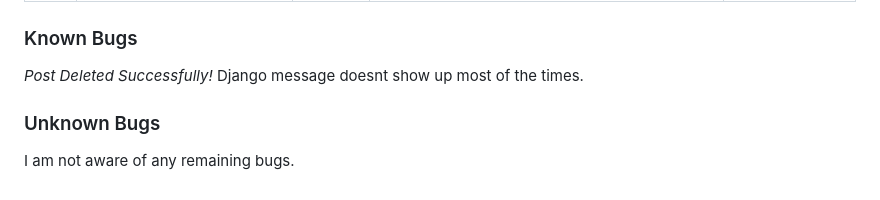
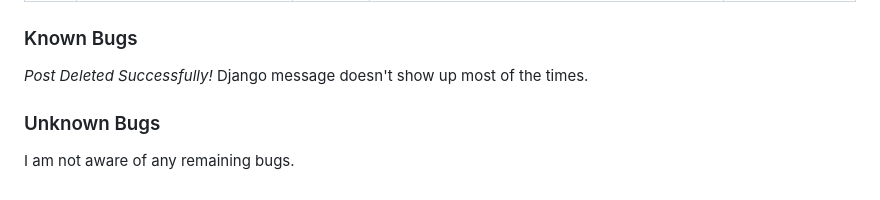
Before and after one commit to SwathiKeshavamurthy/SoftwareStacks-P4, a Markdown page: TESTING.md, the part around the change. Rendered like a GitHub page.

Commit message:
Fix typo

```diff
--- a/TESTING.md
+++ b/TESTING.md
@@ -381,7 +381,7 @@ As this was my first Django/Database project, most of the bugs that I encountere
 
 ### Known Bugs
 
-*Post Deleted Successfully!* Django message doesnt show up most of the times.
+*Post Deleted Successfully!* Django message doesn't show up most of the times.
 
 ### Unknown Bugs
 I am not aware of any remaining bugs.
```
